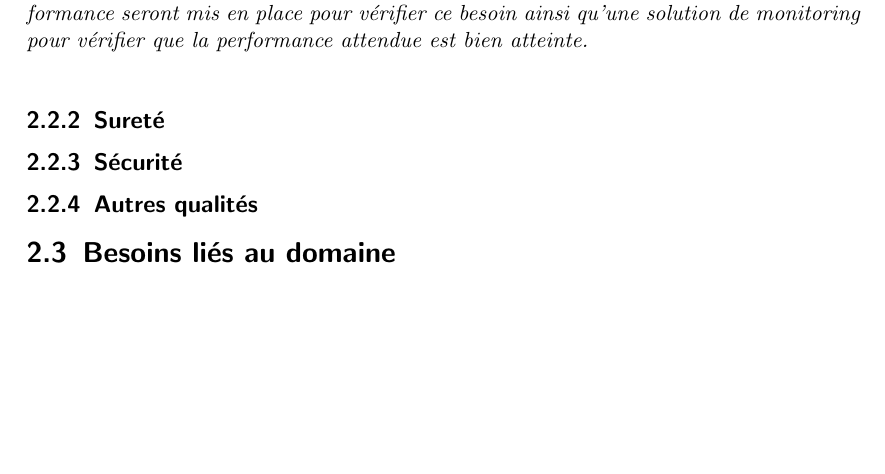
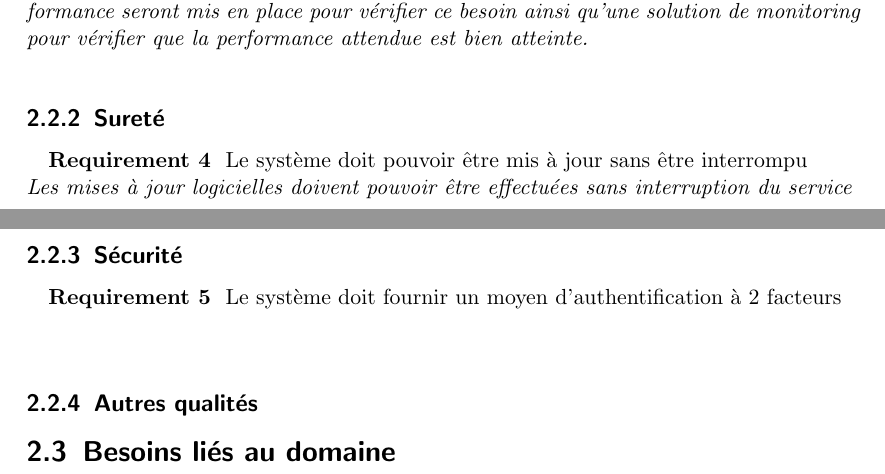
Before and after one commit to charoy/requirements, a LaTeX document (main.tex): part of page 6 of 10 before the commit and two parts of pages 6 and 7 of 11 after it, the two joined at a grey line, cut so that both start at the same text, the shorter picture padded with empty space. Compiled offline with pdfLaTeX.

Commit message:
simplification

```diff
--- a/main.tex
+++ b/main.tex
@@ -174,8 +175,13 @@ Le système doit être réactif et ne pas ralentir le travail de l'utilisateur.
 \end{reqs}
 
 \subsection{Sureté}
+\begin{reqs}{Le système doit pouvoir être mis à jour sans être interrompu}
+Les mises à jour logicielles doivent pouvoir être effectuées sans interruption du service
+\end{reqs}
 
 \subsection{Sécurité}
+\begin{reqs}{Le système doit fournir un moyen d'authentification à 2 facteurs}
+\end{reqs}
 
 \subsection{Autres qualités}
 
```
Also changed, not shown: main.tex (15 more changed lines).
